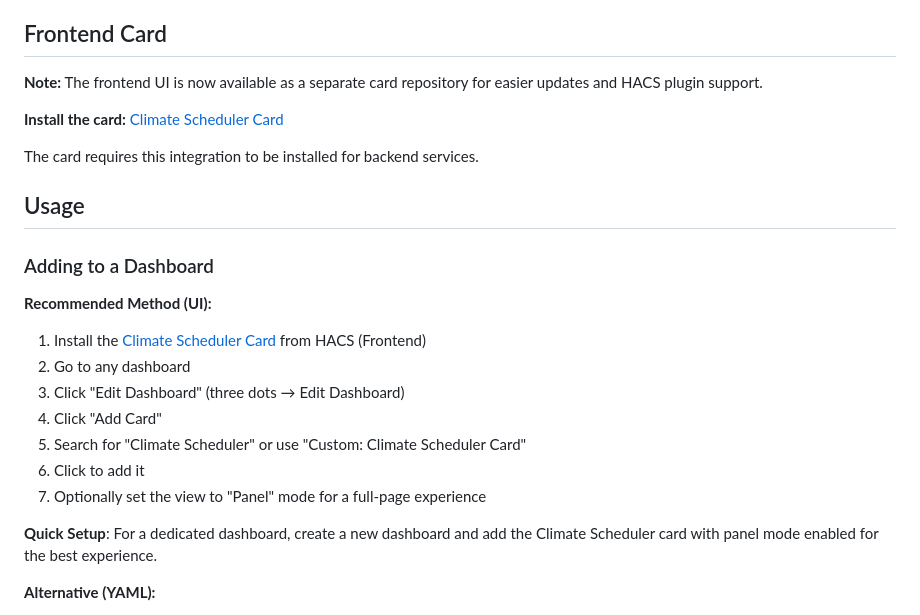
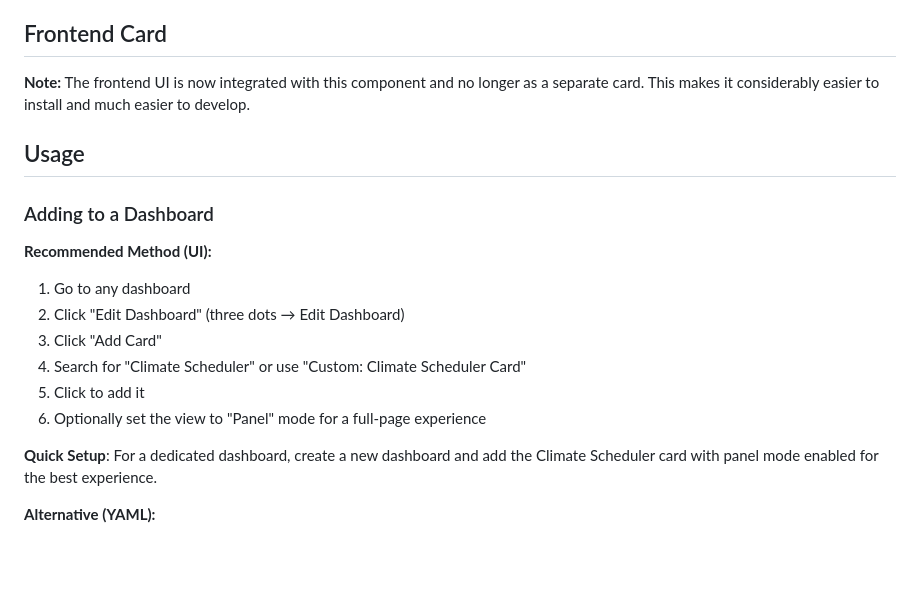
Before and after one commit to kneave/climate-scheduler, a Markdown page: README.md, the part around the change. GitHub-like rendering; blank space fills up the shorter version.

Commit message:
updated to remove reference to the separate card

```diff
--- a/README.md
+++ b/README.md
@@ -33,11 +33,7 @@ A custom Home Assistant integration that provides intelligent 24-hour, weekday/w
 
 ## Frontend Card
 
-**Note:** The frontend UI is now available as a separate card repository for easier updates and HACS plugin support.
-
-**Install the card:** [Climate Scheduler Card](https://github.com/kneave/climate-scheduler-card)
-
-The card requires this integration to be installed for backend services.
+**Note:** The frontend UI is now integrated with this component and no longer as a separate card. This makes it considerably easier to install and much easier to develop.
 
 ## Usage
 
@@ -45,13 +41,12 @@ The card requires this integration to be installed for backend services.
 
 **Recommended Method (UI):**
 
-1. Install the [Climate Scheduler Card](https://github.com/kneave/climate-scheduler-card) from HACS (Frontend)
-2. Go to any dashboard
-3. Click "Edit Dashboard" (three dots → Edit Dashboard)
-4. Click "Add Card"
-5. Search for "Climate Scheduler" or use "Custom: Climate Scheduler Card"
-6. Click to add it
-7. Optionally set the view to "Panel" mode for a full-page experience
+1. Go to any dashboard
+2. Click "Edit Dashboard" (three dots → Edit Dashboard)
+3. Click "Add Card"
+4. Search for "Climate Scheduler" or use "Custom: Climate Scheduler Card"
+5. Click to add it
+6. Optionally set the view to "Panel" mode for a full-page experience
 
 **Quick Setup**: For a dedicated dashboard, create a new dashboard and add the Climate Scheduler card with panel mode enabled for the best experience.
 
```
